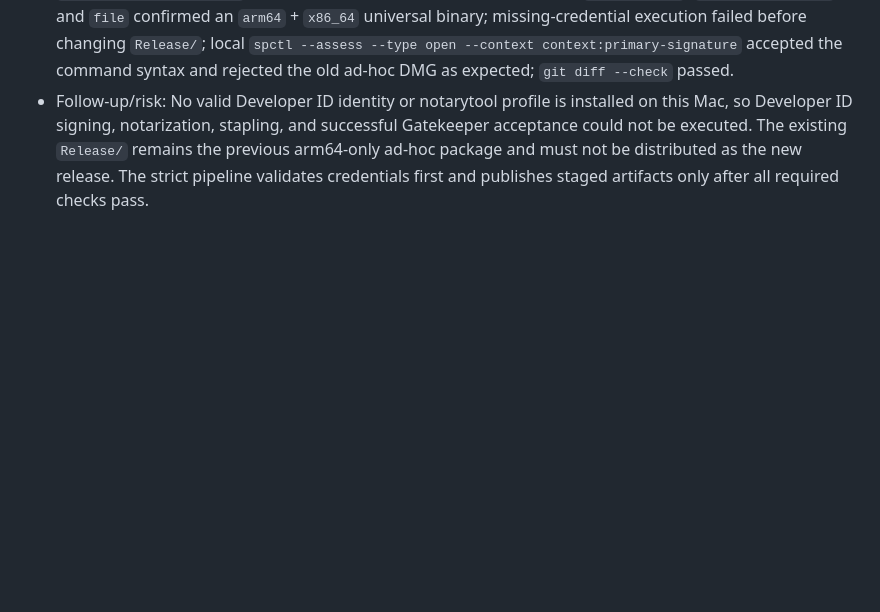
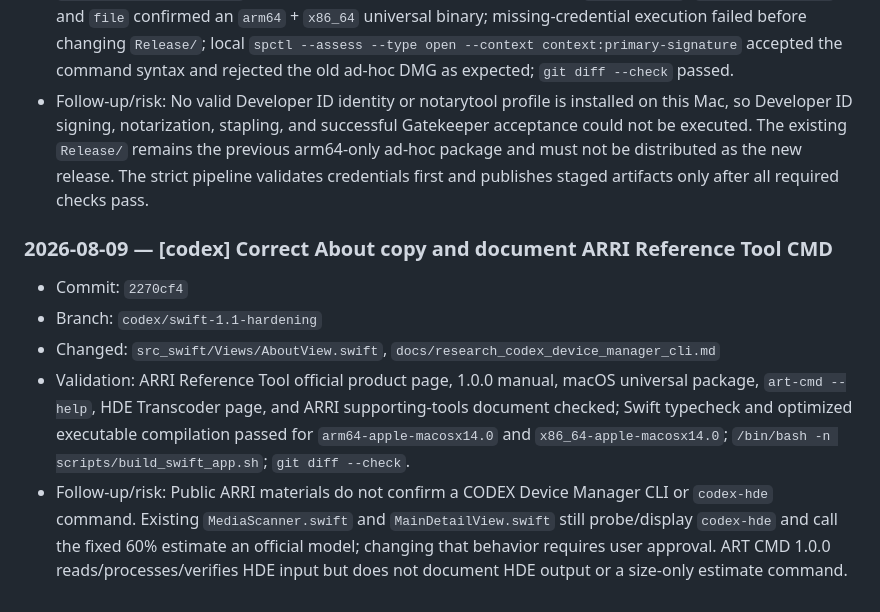
Before and after one commit to iNGlY/DIT_Renamer, a Markdown page: .agents/CHANGELOG.md, the part around the change. GitHub-like rendering; blank space fills up the shorter version.

Commit message:
[codex] record ARRI CMD research validation

```diff
--- a/.agents/CHANGELOG.md
+++ b/.agents/CHANGELOG.md
@@ -99,3 +99,10 @@ and handoff context.
 - Changed: `scripts/build_swift_app.sh`, `README.md`
 - Validation: `/bin/bash -n scripts/build_swift_app.sh`; `swiftc -typecheck` for `arm64-apple-macosx14.0` and `x86_64-apple-macosx14.0`; native optimized compilation of both slices; `lipo -create`, `lipo -verify_arch`, and `file` confirmed an `arm64` + `x86_64` universal binary; missing-credential execution failed before changing `Release/`; local `spctl --assess --type open --context context:primary-signature` accepted the command syntax and rejected the old ad-hoc DMG as expected; `git diff --check` passed.
 - Follow-up/risk: No valid Developer ID identity or notarytool profile is installed on this Mac, so Developer ID signing, notarization, stapling, and successful Gatekeeper acceptance could not be executed. The existing `Release/` remains the previous arm64-only ad-hoc package and must not be distributed as the new release. The strict pipeline validates credentials first and publishes staged artifacts only after all required checks pass.
+
+### 2026-08-09 — [codex] Correct About copy and document ARRI Reference Tool CMD
+- Commit: `2270cf4`
+- Branch: `codex/swift-1.1-hardening`
+- Changed: `src_swift/Views/AboutView.swift`, `docs/research_codex_device_manager_cli.md`
+- Validation: ARRI Reference Tool official product page, 1.0.0 manual, macOS universal package, `art-cmd --help`, HDE Transcoder page, and ARRI supporting-tools document checked; Swift typecheck and optimized executable compilation passed for `arm64-apple-macosx14.0` and `x86_64-apple-macosx14.0`; `/bin/bash -n scripts/build_swift_app.sh`; `git diff --check`.
+- Follow-up/risk: Public ARRI materials do not confirm a CODEX Device Manager CLI or `codex-hde` command. Existing `MediaScanner.swift` and `MainDetailView.swift` still probe/display `codex-hde` and call the fixed 60% estimate an official model; changing that behavior requires user approval. ART CMD 1.0.0 reads/processes/verifies HDE input but does not document HDE output or a size-only estimate command.
```
Also changed, not shown: .agents/HANDOFF.md (+4 -3 lines).
